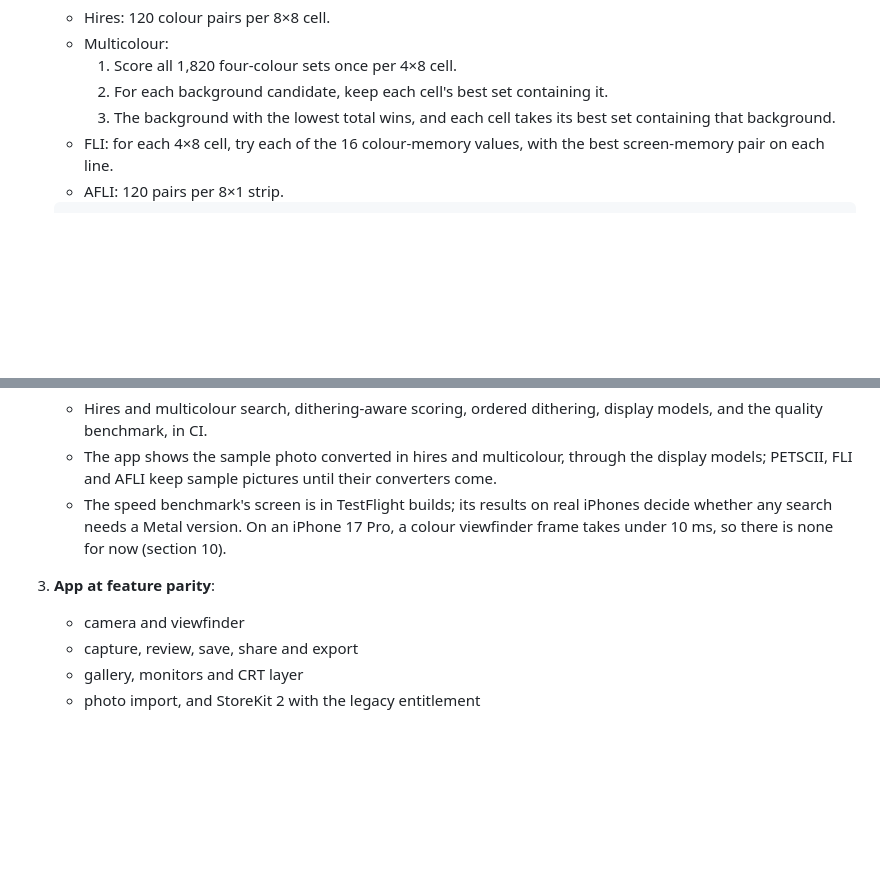
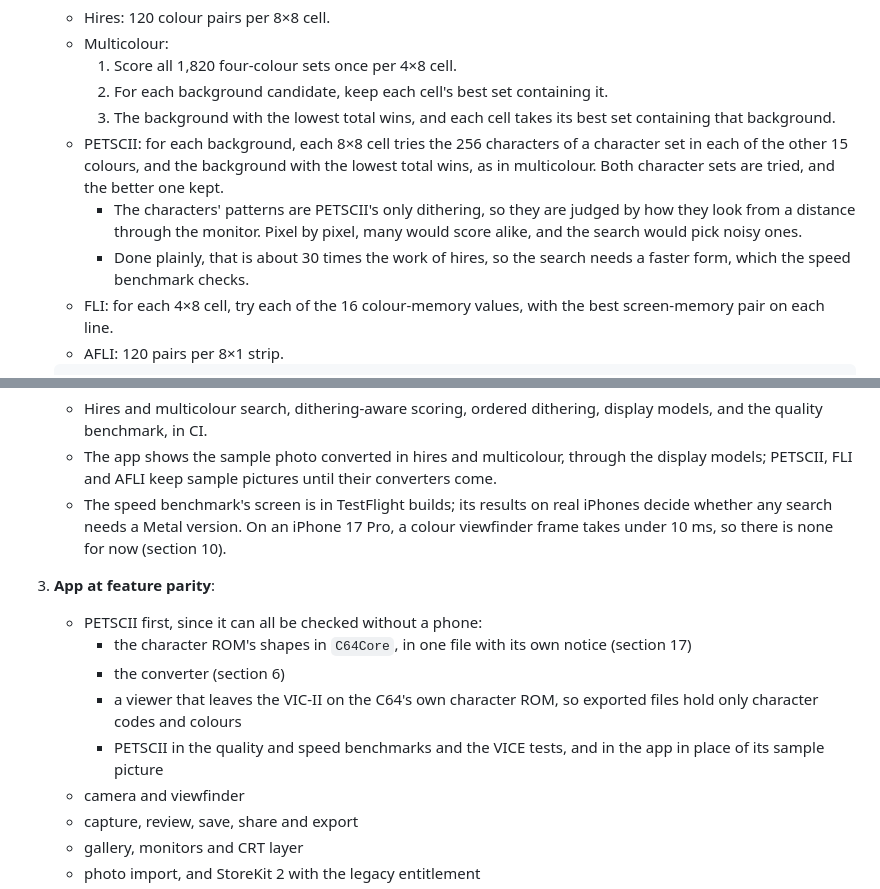
Before and after one commit to tomconte/CameraC64, a Markdown page: docs/REWRITE_PLAN.md, 2 parts joined by grey strips. Drawn GitHub-style; blank space fills up the shorter version.

Commit message:
Plan PETSCII as milestone 3's first step (#7)
No milestone built PETSCII's converter, though the plan sells it as a
free standard mode and the character ROM question is settled. It comes
first in milestone 3 because it can all be checked without a phone: the
ROM's shapes in C64Core, the converter, a viewer that uses the C64's own
character ROM, and its benchmarks and VICE tests. Section 6 says how its
search works.


Claude-Session: https://claude.ai/code/session_01D5F5bApGT5Wz1jaETACxXC

Co-authored-by: Claude <noreply@anthropic.com>

```diff
--- a/docs/REWRITE_PLAN.md
+++ b/docs/REWRITE_PLAN.md
@@ -136,6 +136,9 @@ There is one converter, and it runs on the CPU. The viewfinder and the shot both
      1. Score all 1,820 four-colour sets once per 4×8 cell.
      2. For each background candidate, keep each cell's best set containing it.
      3. The background with the lowest total wins, and each cell takes its best set containing that background.
+   - PETSCII: for each background, each 8×8 cell tries the 256 characters of a character set in each of the other 15 colours, and the background with the lowest total wins, as in multicolour. Both character sets are tried, and the better one kept.
+     - The characters' patterns are PETSCII's only dithering, so they are judged by how they look from a distance through the monitor. Pixel by pixel, many would score alike, and the search would pick noisy ones.
+     - Done plainly, that is about 30 times the work of hires, so the search needs a faster form, which the speed benchmark checks.
    - FLI: for each 4×8 cell, try each of the 16 colour-memory values, with the best screen-memory pair on each line.
    - AFLI: 120 pairs per 8×1 strip.
 
@@ -355,6 +358,11 @@ docs/                     this plan, the UX (UX.md) and design notes
    - The app shows the sample photo converted in hires and multicolour, through the display models; PETSCII, FLI and AFLI keep sample pictures until their converters come.
    - The speed benchmark's screen is in TestFlight builds; its results on real iPhones decide whether any search needs a Metal version. On an iPhone 17 Pro, a colour viewfinder frame takes under 10 ms, so there is none for now (section 10).
 3. **App at feature parity**:
+   - PETSCII first, since it can all be checked without a phone:
+     - the character ROM's shapes in `C64Core`, in one file with its own notice (section 17)
+     - the converter (section 6)
+     - a viewer that leaves the VIC-II on the C64's own character ROM, so exported files hold only character codes and colours
+     - PETSCII in the quality and speed benchmarks and the VICE tests, and in the app in place of its sample picture
    - camera and viewfinder
    - capture, review, save, share and export
    - gallery, monitors and CRT layer
```
